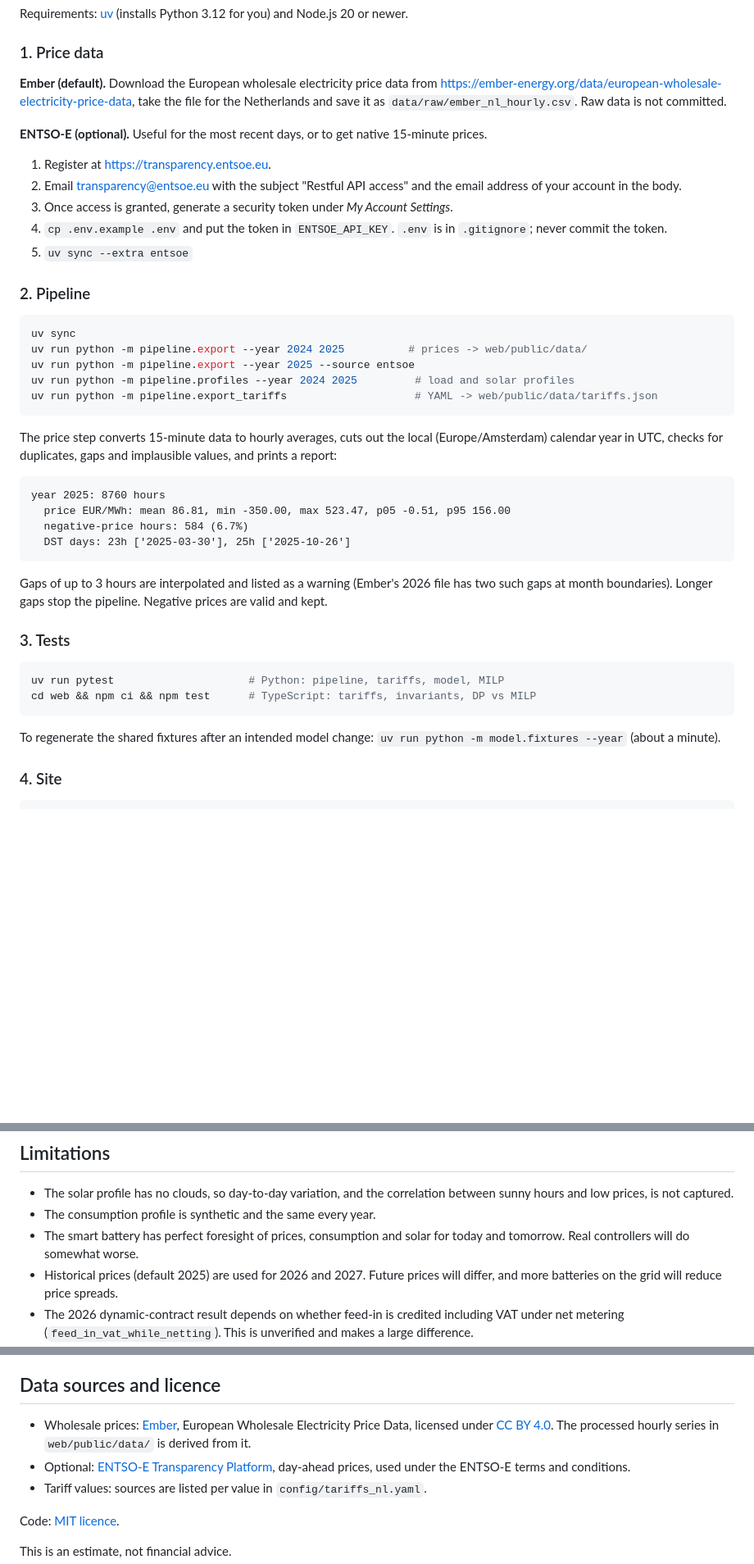
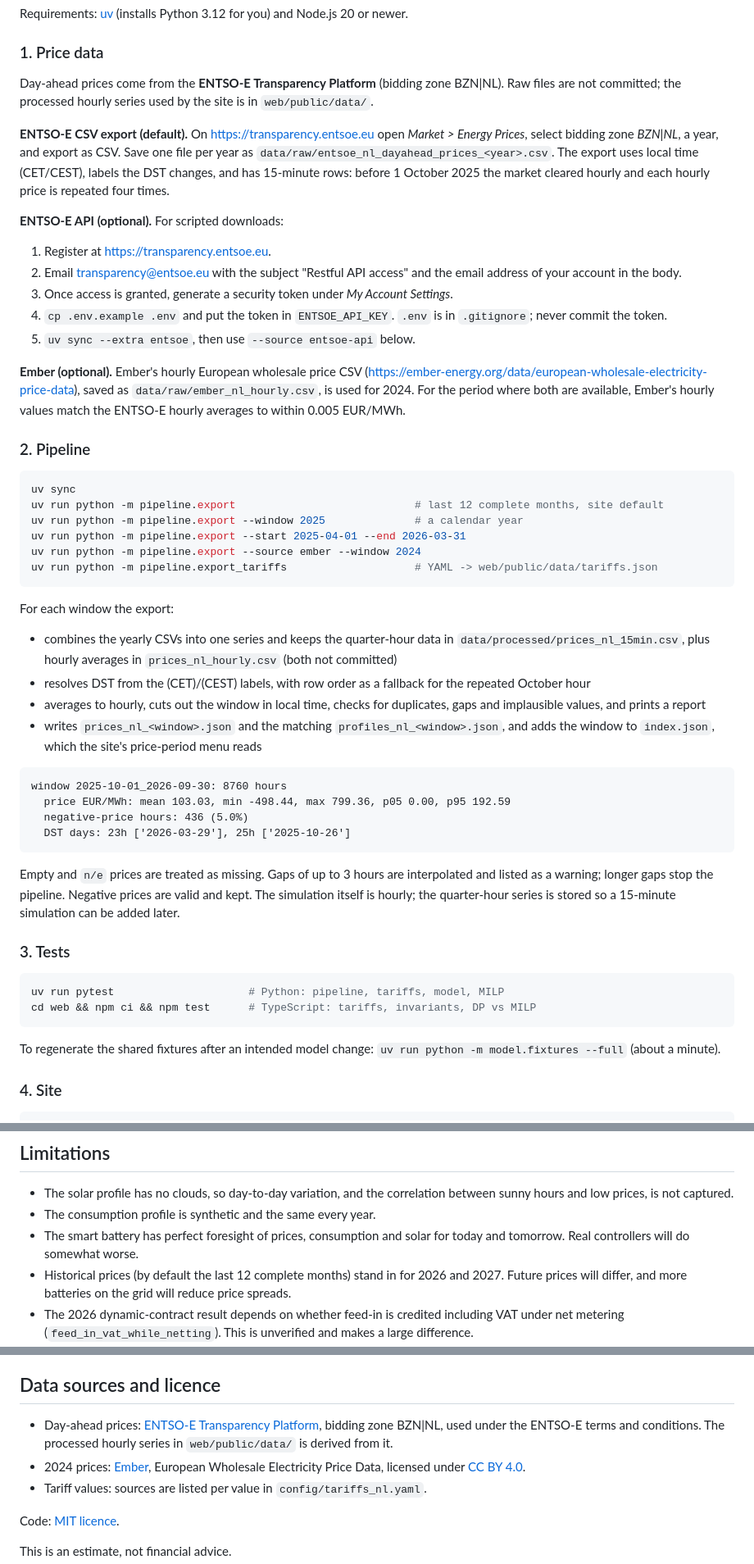
Before and after one commit to Tejan4422/nl-battery-2027, a Markdown page: README.md, 3 parts joined by grey strips. Shown: that part at 82% size. Drawn GitHub-style; blank space fills up the shorter version.

````diff
--- a/README.md
+++ b/README.md
@@ -55,13 +57,19 @@ and Node.js 20 or newer.
 
 ### 1. Price data
 
-**Ember (default).** Download the European wholesale electricity price data
-from <https://ember-energy.org/data/european-wholesale-electricity-price-data>,
-take the file for the Netherlands and save it as
-`data/raw/ember_nl_hourly.csv`. Raw data is not committed.
+Day-ahead prices come from the **ENTSO-E Transparency Platform** (bidding zone
+BZN|NL). Raw files are not committed; the processed hourly series used by the
+site is in `web/public/data/`.
 
-**ENTSO-E (optional).** Useful for the most recent days, or to get native
-15-minute prices.
+**ENTSO-E CSV export (default).** On <https://transparency.entsoe.eu> open
+*Market > Energy Prices*, select bidding zone *BZN|NL*, a year, and export
+as CSV. Save one file per year as
+`data/raw/entsoe_nl_dayahead_prices_<year>.csv`. The export uses local time
+(CET/CEST), labels the DST changes, and has 15-minute rows: before
+1 October 2025 the market cleared hourly and each hourly price is repeated four
+times.
+
+**ENTSO-E API (optional).** For scripted downloads:
 
 1. Register at <https://transparency.entsoe.eu>.
 2. Email transparency@entsoe.eu with the subject "Restful API access" and the
@@ -70,32 +78,49 @@ take the file for the Netherlands and save it as
    Settings*.
 4. `cp .env.example .env` and put the token in `ENTSOE_API_KEY`. `.env` is in
    `.gitignore`; never commit the token.
-5. `uv sync --extra entsoe`
+5. `uv sync --extra entsoe`, then use `--source entsoe-api` below.
+
+**Ember (optional).** Ember's hourly European wholesale price CSV
+(<https://ember-energy.org/data/european-wholesale-electricity-price-data>),
+saved as `data/raw/ember_nl_hourly.csv`, is used for 2024. For the period where
+both are available, Ember's hourly values match the ENTSO-E hourly averages to
+within 0.005 EUR/MWh.
 
 ### 2. Pipeline
 
 ```bash
 uv sync
-uv run python -m pipeline.export --year 2024 2025          # prices -> web/public/data/
-uv run python -m pipeline.export --year 2025 --source entsoe
-uv run python -m pipeline.profiles --year 2024 2025         # load and solar profiles
+uv run python -m pipeline.export                            # last 12 complete months, site default
+uv run python -m pipeline.export --window 2025              # a calendar year
+uv run python -m pipeline.export --start 2025-04-01 --end 2026-03-31
+uv run python -m pipeline.export --source ember --window 2024
 uv run python -m pipeline.export_tariffs                    # YAML -> web/public/data/tariffs.json
 ```
 
-The price step converts 15-minute data to hourly averages, cuts out the local
-(Europe/Amsterdam) calendar year in UTC, checks for duplicates, gaps and
-implausible values, and prints a report:
+For each window the export:
+
+- combines the yearly CSVs into one series and keeps the quarter-hour data in
+  `data/processed/prices_nl_15min.csv`, plus hourly averages in
+  `prices_nl_hourly.csv` (both not committed)
+- resolves DST from the (CET)/(CEST) labels, with row order as a fallback for
+  the repeated October hour
+- averages to hourly, cuts out the window in local time, checks for
+  duplicates, gaps and implausible values, and prints a report
+- writes `prices_nl_<window>.json` and the matching
+  `profiles_nl_<window>.json`, and adds the window to `index.json`, which the
+  site's price-period menu reads
 
 ```
-year 2025: 8760 hours
-  price EUR/MWh: mean 86.81, min -350.00, max 523.47, p05 -0.51, p95 156.00
-  negative-price hours: 584 (6.7%)
-  DST days: 23h ['2025-03-30'], 25h ['2025-10-26']
+window 2025-10-01_2026-09-30: 8760 hours
+  price EUR/MWh: mean 103.03, min -498.44, max 799.36, p05 0.00, p95 192.59
+  negative-price hours: 436 (5.0%)
+  DST days: 23h ['2026-03-29'], 25h ['2025-10-26']
 ```
 
-Gaps of up to 3 hours are interpolated and listed as a warning (Ember's 2026
-file has two such gaps at month boundaries). Longer gaps stop the pipeline.
-Negative prices are valid and kept.
+Empty and `n/e` prices are treated as missing. Gaps of up to 3 hours are
+interpolated and listed as a warning; longer gaps stop the pipeline.
+Negative prices are valid and kept. The simulation itself is hourly; the
+quarter-hour series is stored so a 15-minute simulation can be added later.
 
 ### 3. Tests
 
@@ -105,7 +130,7 @@ cd web && npm ci && npm test      # TypeScript: tariffs, invariants, DP vs MILP
 ```
 
 To regenerate the shared fixtures after an intended model change:
-`uv run python -m model.fixtures --year` (about a minute).
+`uv run python -m model.fixtures --full` (about a minute).
 
 ### 4. Site
 
@@ -241,7 +269,7 @@ simulation did not reproduce. Both are fixed.
 - The consumption profile is synthetic and the same every year.
 - The smart battery has perfect foresight of prices, consumption and solar
   for today and tomorrow. Real controllers will do somewhat worse.
-- Historical prices (default 2025) are used for 2026 and 2027. Future prices
+- Historical prices (by default the last 12 complete months) stand in for 2026 and 2027. Future prices
   will differ, and more batteries on the grid will reduce price spreads.
 - The 2026 dynamic-contract result depends on whether feed-in is credited
   including VAT under net metering (`feed_in_vat_while_netting`). This is
@@ -287,12 +315,12 @@ Other open items:
 
 ## Data sources and licence
 
-- Wholesale prices: [Ember](https://ember-energy.org/data/european-wholesale-electricity-price-data),
+- Day-ahead prices: [ENTSO-E Transparency Platform](https://transparency.entsoe.eu),
+  bidding zone BZN|NL, used under the ENTSO-E terms and conditions. The
+  processed hourly series in `web/public/data/` is derived from it.
+- 2024 prices: [Ember](https://ember-energy.org/data/european-wholesale-electricity-price-data),
   European Wholesale Electricity Price Data, licensed under
-  [CC BY 4.0](https://creativecommons.org/licenses/by/4.0/). The processed
-  hourly series in `web/public/data/` is derived from it.
-- Optional: [ENTSO-E Transparency Platform](https://transparency.entsoe.eu),
-  day-ahead prices, used under the ENTSO-E terms and conditions.
+  [CC BY 4.0](https://creativecommons.org/licenses/by/4.0/).
 - Tariff values: sources are listed per value in `config/tariffs_nl.yaml`.
 
 Code: [MIT licence](LICENSE).
````
Also changed, not shown: other parts of README.md (+18 -13 lines), docs/screenshot.png.
